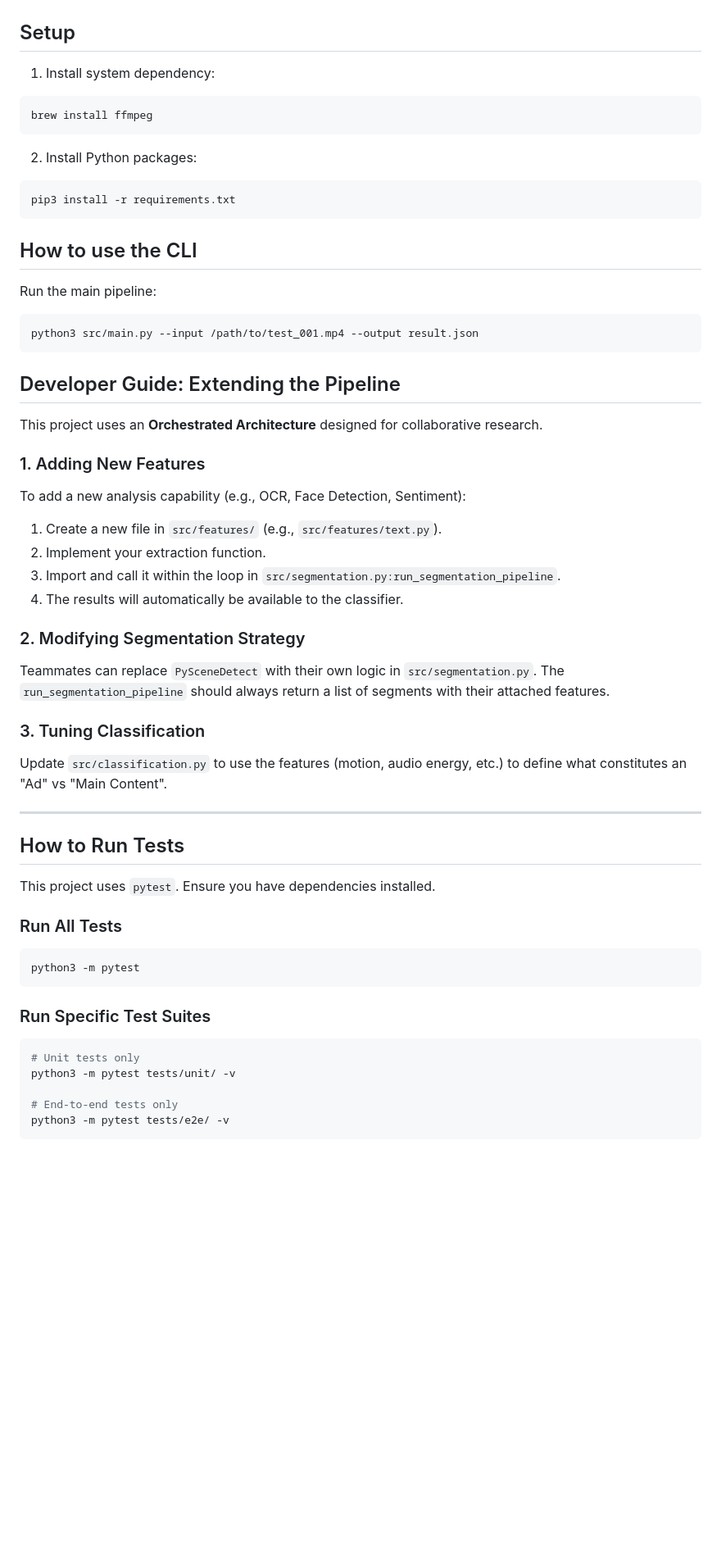
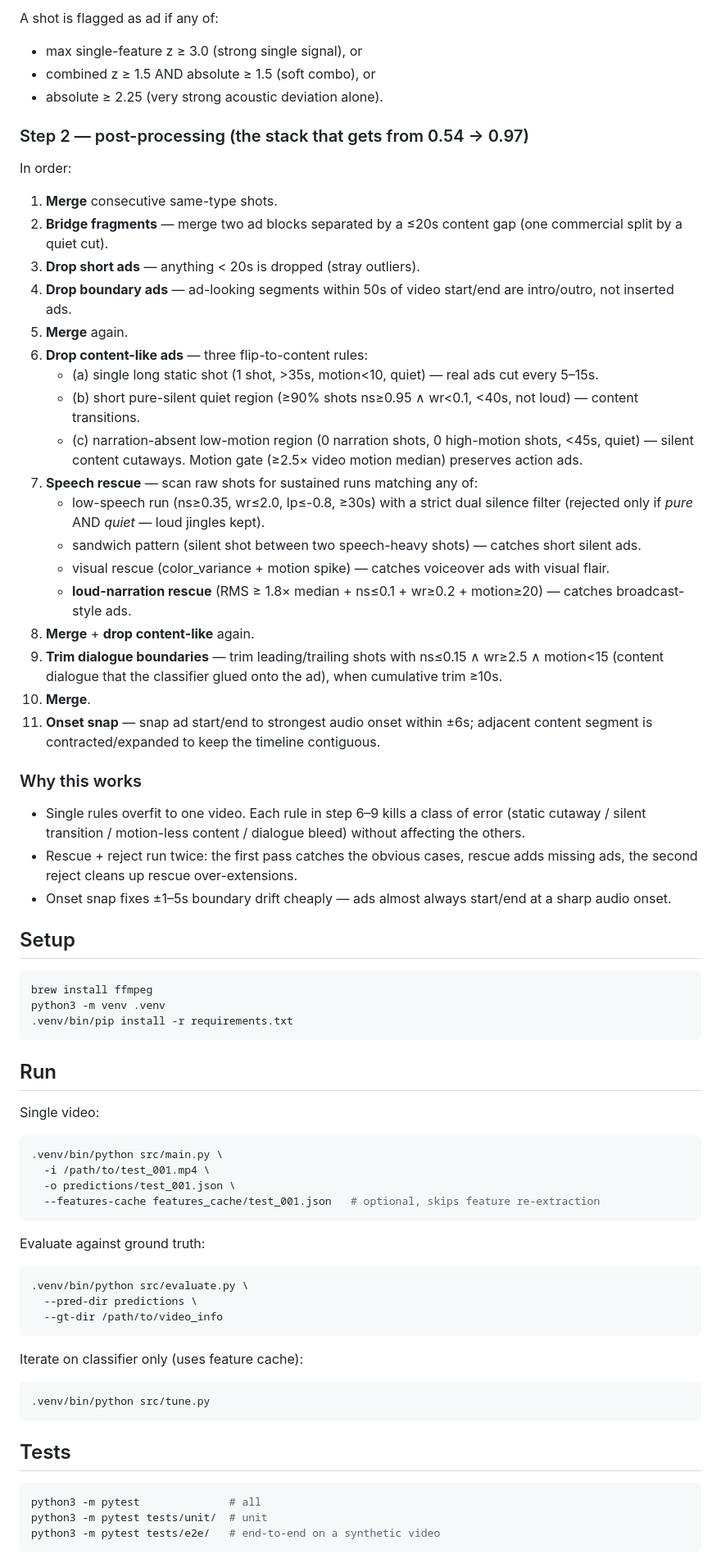
Before and after one commit to leduoyang/infra576, a Markdown page: README.md, the part around one of its changes. Shown at 82% size. GitHub-like rendering; blank space fills up the shorter version.

````diff
--- a/README.md
+++ b/README.md
@@ -16,56 +52,72 @@ This repository provides a modular, multimodal segmentation pipeline:
+A shot is flagged as ad if any of:
+- max single-feature z ≥ 3.0 (strong single signal), or
+- combined z ≥ 1.5 AND absolute ≥ 1.5 (soft combo), or
+- absolute ≥ 2.25 (very strong acoustic deviation alone).
+
+### Step 2 — post-processing (the stack that gets from 0.54 → 0.97)
+
+In order:
+
+1. **Merge** consecutive same-type shots.
+2. **Bridge fragments** — merge two ad blocks separated by a ≤20s content gap (one commercial split by a quiet cut).
+3. **Drop short ads** — anything < 20s is dropped (stray outliers).
+4. **Drop boundary ads** — ad-looking segments within 50s of video start/end are intro/outro, not inserted ads.
+5. **Merge** again.
+6. **Drop content-like ads** — three flip-to-content rules:
+   - (a) single long static shot (1 shot, >35s, motion<10, quiet) — real ads cut every 5–15s.
+   - (b) short pure-silent quiet region (≥90% shots ns≥0.95 ∧ wr<0.1, <40s, not loud) — content transitions.
+   - (c) narration-absent low-motion region (0 narration shots, 0 high-motion shots, <45s, quiet) — silent content cutaways. Motion gate (≥2.5× video motion median) preserves action ads.
+7. **Speech rescue** — scan raw shots for sustained runs matching any of:
+   - low-speech run (ns≥0.35, wr≤2.0, lp≤-0.8, ≥30s) with a strict dual silence filter (rejected only if *pure* AND *quiet* — loud jingles kept).
+   - sandwich pattern (silent shot between two speech-heavy shots) — catches short silent ads.
+   - visual rescue (color_variance + motion spike) — catches voiceover ads with visual flair.
+   - **loud-narration rescue** (RMS ≥ 1.8× median + ns≤0.1 + wr≥0.2 + motion≥20) — catches broadcast-style ads.
+8. **Merge** + **drop content-like** again.
+9. **Trim dialogue boundaries** — trim leading/trailing shots with ns≤0.15 ∧ wr≥2.5 ∧ motion<15 (content dialogue that the classifier glued onto the ad), when cumulative trim ≥10s.
+10. **Merge**.
+11. **Onset snap** — snap ad start/end to strongest audio onset within ±6s; adjacent content segment is contracted/expanded to keep the timeline contiguous.
+
+### Why this works
+
+- Single rules overfit to one video. Each rule in step 6–9 kills a class of error (static cutaway / silent transition / motion-less content / dialogue bleed) without affecting the others.
+- Rescue + reject run twice: the first pass catches the obvious cases, rescue adds missing ads, the second reject cleans up rescue over-extensions.
+- Onset snap fixes ±1–5s boundary drift cheaply — ads almost always start/end at a sharp audio onset.
 
 ## Setup
 
-1. Install system dependency:
 ```bash
 brew install ffmpeg
+python3 -m venv .venv
+.venv/bin/pip install -r requirements.txt
 ```
 
-2. Install Python packages:
+## Run
+
+Single video:
 ```bash
-pip3 install -r requirements.txt
+.venv/bin/python src/main.py \
+  -i /path/to/test_001.mp4 \
+  -o predictions/test_001.json \
+  --features-cache features_cache/test_001.json   # optional, skips feature re-extraction
 ```
 
-## How to use the CLI
-Run the main pipeline:
+Evaluate against ground truth:
 ```bash
-python3 src/main.py --input /path/to/test_001.mp4 --output result.json
+.venv/bin/python src/evaluate.py \
+  --pred-dir predictions \
+  --gt-dir /path/to/video_info
 ```
 
-## Developer Guide: Extending the Pipeline
-
-This project uses an **Orchestrated Architecture** designed for collaborative research.
-
-### 1. Adding New Features
-To add a new analysis capability (e.g., OCR, Face Detection, Sentiment):
-1.  Create a new file in `src/features/` (e.g., `src/features/text.py`).
-2.  Implement your extraction function.
-3.  Import and call it within the loop in `src/segmentation.py:run_segmentation_pipeline`.
-4.  The results will automatically be available to the classifier.
-
-### 2. Modifying Segmentation Strategy
-Teammates can replace `PySceneDetect` with their own logic in `src/segmentation.py`. The `run_segmentation_pipeline` should always return a list of segments with their attached features.
-
-### 3. Tuning Classification
-Update `src/classification.py` to use the features (motion, audio energy, etc.) to define what constitutes an "Ad" vs "Main Content".
-
----
-
-## How to Run Tests
-
-This project uses `pytest`. Ensure you have dependencies installed.
-
-### Run All Tests
+Iterate on classifier only (uses feature cache):
 ```bash
-python3 -m pytest
+.venv/bin/python src/tune.py
 ```
 
-### Run Specific Test Suites
+## Tests
+
 ```bash
-# Unit tests only
-python3 -m pytest tests/unit/ -v
-
-# End-to-end tests only
-python3 -m pytest tests/e2e/ -v
+python3 -m pytest              # all
+python3 -m pytest tests/unit/  # unit
+python3 -m pytest tests/e2e/   # end-to-end on a synthetic video
 ```
 
````
Also changed, not shown: other parts of README.md (+72 -20 lines).
